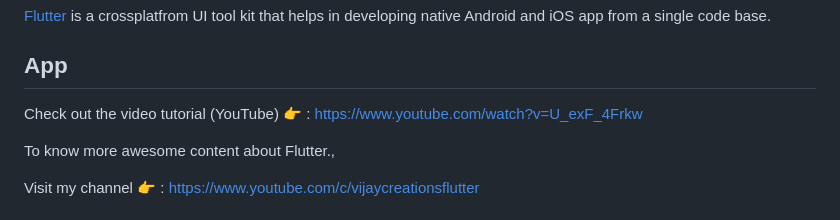
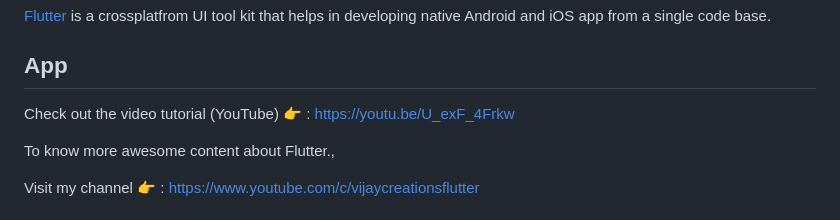
Before and after one commit to vijayinyoutube/bnb_with_bloc, a Markdown page: README.md, the part around the change. GitHub-like rendering.

```diff
--- a/README.md
+++ b/README.md
@@ -36,7 +36,7 @@
 
 ## App
 
-Check out the video tutorial (YouTube) 👉 : https://www.youtube.com/watch?v=U_exF_4Frkw
+Check out the video tutorial (YouTube) 👉 : https://youtu.be/U_exF_4Frkw
 
 To know more awesome content about Flutter.,
 
```
